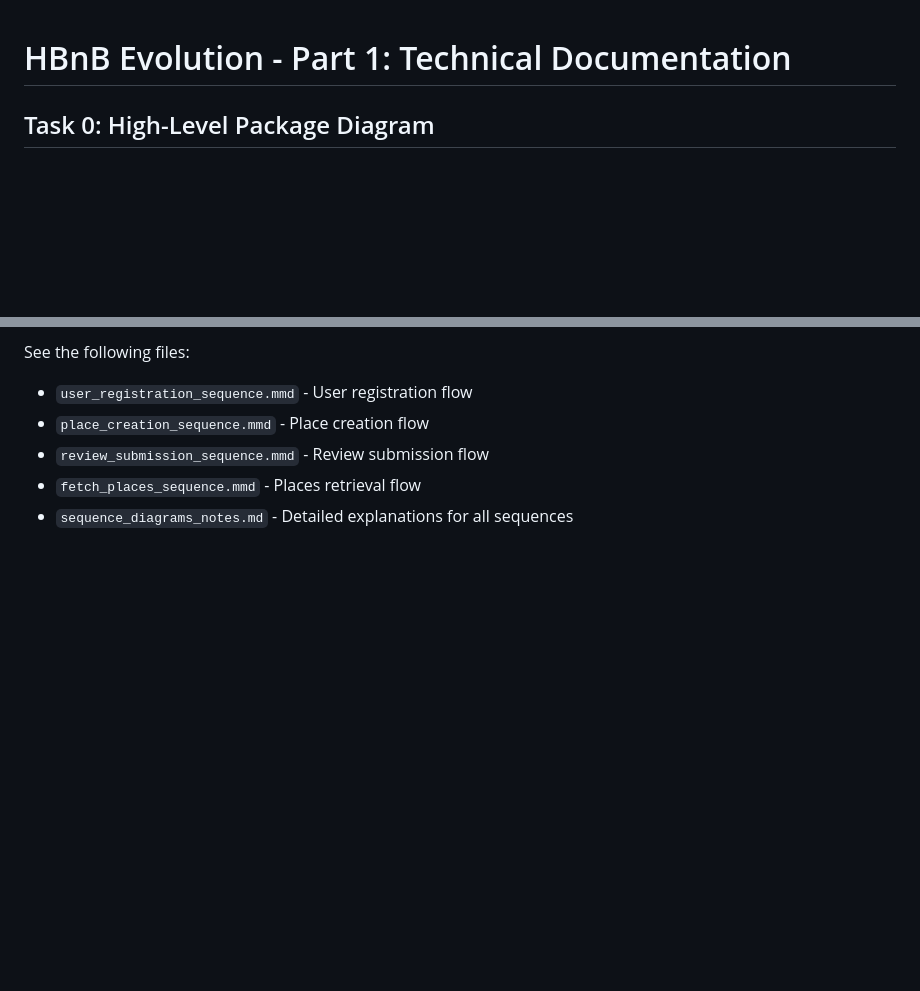
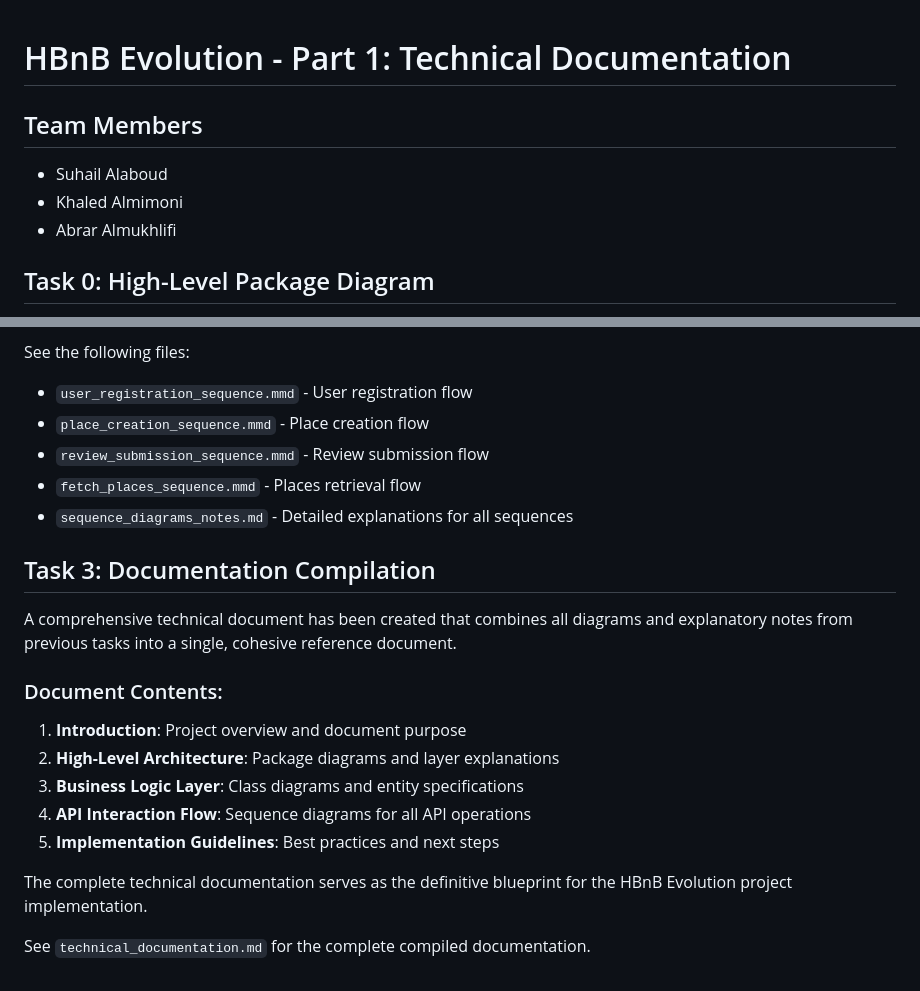
Before and after one commit to KhaledCS1/holbertonschool-hbnb, a Markdown page: part1/README.md, 2 parts joined by grey strips. Drawn GitHub-style; blank space fills up the shorter version.

Commit message:
Add team members and complete Part 1 documentation
Team Members:
- Suhail Alaboud
- Khaled Almimoni
- Abrar Almukhlifi

Updates:
- Add team member names to README and technical documentation
- Complete all required tasks for Part 1
- Finalize comprehensive technical documentation

```diff
--- a/part1/README.md
+++ b/part1/README.md
@@ -1,4 +1,9 @@
 # HBnB Evolution - Part 1: Technical Documentation
+
+## Team Members
+- Suhail Alaboud
+- Khaled Almimoni
+- Abrar Almukhlifi
 
 ## Task 0: High-Level Package Diagram
 
@@ -103,3 +108,18 @@ See the following files:
 - `review_submission_sequence.mmd` - Review submission flow
 - `fetch_places_sequence.mmd` - Places retrieval flow
 - `sequence_diagrams_notes.md` - Detailed explanations for all sequences
+
+## Task 3: Documentation Compilation
+
+A comprehensive technical document has been created that combines all diagrams and explanatory notes from previous tasks into a single, cohesive reference document.
+
+### Document Contents:
+1. **Introduction**: Project overview and document purpose
+2. **High-Level Architecture**: Package diagrams and layer explanations
+3. **Business Logic Layer**: Class diagrams and entity specifications
+4. **API Interaction Flow**: Sequence diagrams for all API operations
+5. **Implementation Guidelines**: Best practices and next steps
+
+The complete technical documentation serves as the definitive blueprint for the HBnB Evolution project implementation.
+
+See `technical_documentation.md` for the complete compiled documentation.
```
Also changed, not shown: part1/technical_documentation.md (+4 -1 lines).
